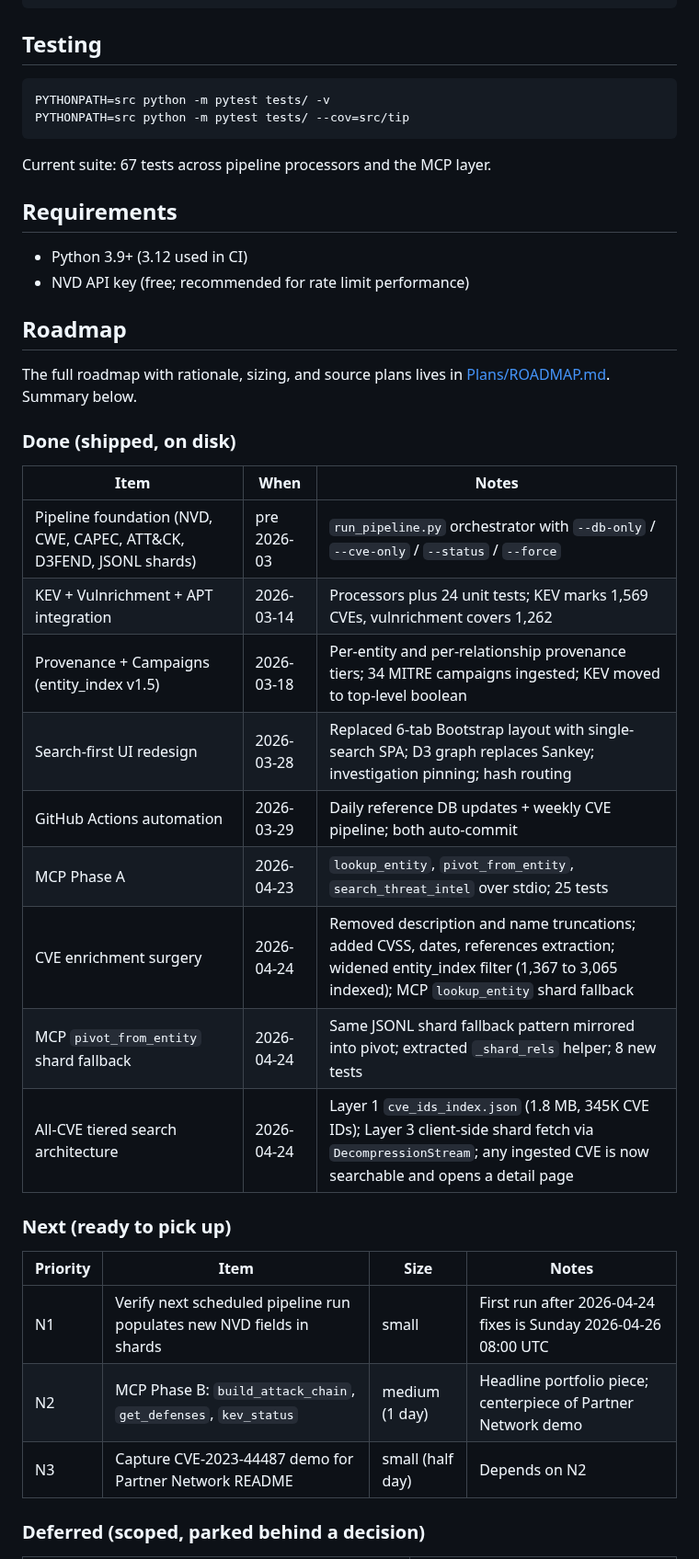
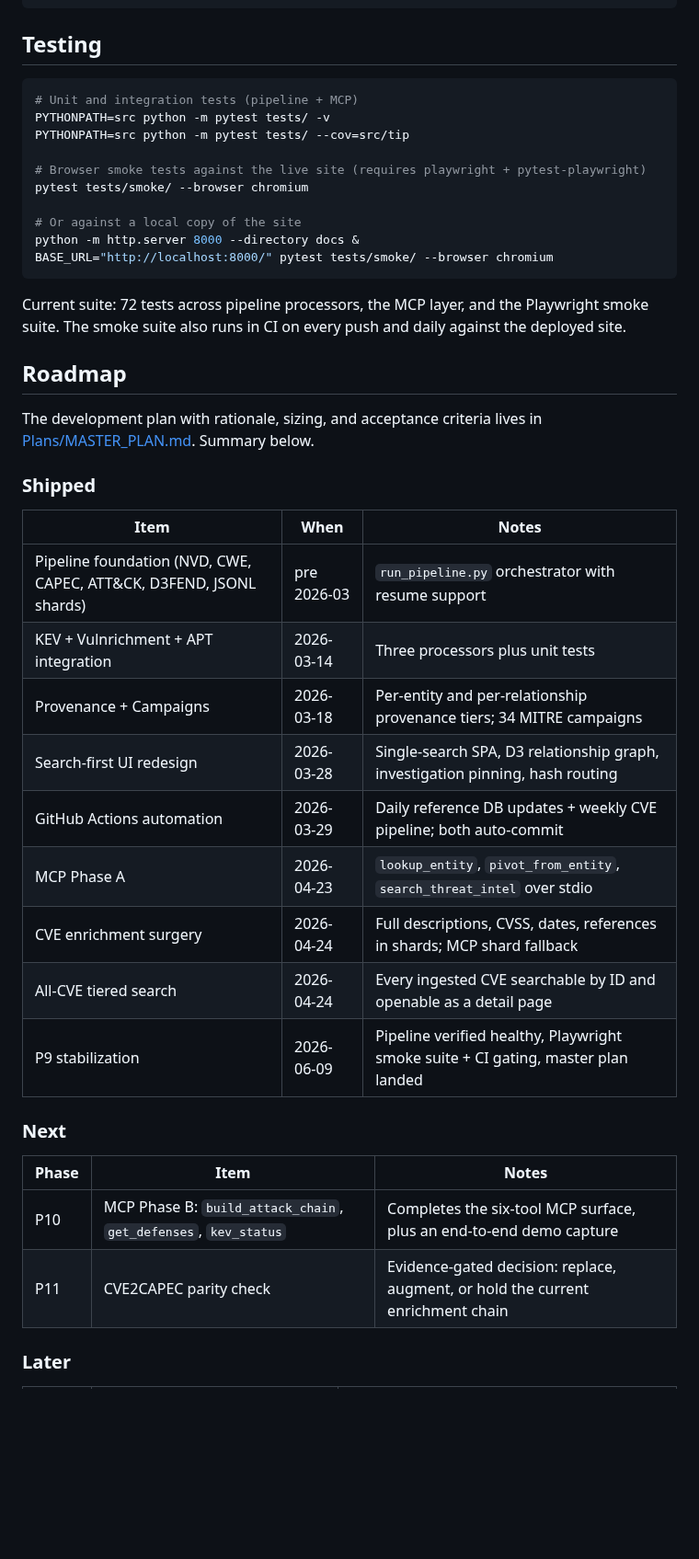
Before and after one commit to NullSpace-BitCradle/Threat_Intelligence_Pipeline, a Markdown page: README.md, the part around one of its changes. Shown at 92% size. GitHub-like rendering; blank space fills up the shorter version.

````diff
--- a/README.md
+++ b/README.md
@@ -226,42 +236,44 @@ docs/
 ## Testing
 
 ```bash
+# Unit and integration tests (pipeline + MCP)
 PYTHONPATH=src python -m pytest tests/ -v
 PYTHONPATH=src python -m pytest tests/ --cov=src/tip
+
+# Browser smoke tests against the live site (requires playwright + pytest-playwright)
+pytest tests/smoke/ --browser chromium
+
+# Or against a local copy of the site
+python -m http.server 8000 --directory docs &
+BASE_URL="http://localhost:8000/" pytest tests/smoke/ --browser chromium
 ```
 
-Current suite: 67 tests across pipeline processors and the MCP layer.
-
-## Requirements
-
-- Python 3.9+ (3.12 used in CI)
-- NVD API key (free; recommended for rate limit performance)
+Current suite: 72 tests across pipeline processors, the MCP layer, and the Playwright smoke suite. The smoke suite also runs in CI on every push and daily against the deployed site.
 
 ## Roadmap
 
-The full roadmap with rationale, sizing, and source plans lives in [Plans/ROADMAP.md](Plans/ROADMAP.md). Summary below.
+The development plan with rationale, sizing, and acceptance criteria lives in [Plans/MASTER_PLAN.md](Plans/MASTER_PLAN.md). Summary below.
 
-### Done (shipped, on disk)
+### Shipped
 
 | Item | When | Notes |
 |------|------|-------|
-| Pipeline foundation (NVD, CWE, CAPEC, ATT&CK, D3FEND, JSONL shards) | pre 2026-03 | `run_pipeline.py` orchestrator with `--db-only` / `--cve-only` / `--status` / `--force` |
-| KEV + Vulnrichment + APT integration | 2026-03-14 | Processors plus 24 unit tests; KEV marks 1,569 CVEs, vulnrichment covers 1,262 |
-| Provenance + Campaigns (entity_index v1.5) | 2026-03-18 | Per-entity and per-relationship provenance tiers; 34 MITRE campaigns ingested; KEV moved to top-level boolean |
-| Search-first UI redesign | 2026-03-28 | Replaced 6-tab Bootstrap layout with single-search SPA; D3 graph replaces Sankey; investigation pinning; hash routing |
+| Pipeline foundation (NVD, CWE, CAPEC, ATT&CK, D3FEND, JSONL shards) | pre 2026-03 | `run_pipeline.py` orchestrator with resume support |
+| KEV + Vulnrichment + APT integration | 2026-03-14 | Three processors plus unit tests |
+| Provenance + Campaigns | 2026-03-18 | Per-entity and per-relationship provenance tiers; 34 MITRE campaigns |
+| Search-first UI redesign | 2026-03-28 | Single-search SPA, D3 relationship graph, investigation pinning, hash routing |
 | GitHub Actions automation | 2026-03-29 | Daily reference DB updates + weekly CVE pipeline; both auto-commit |
-| MCP Phase A | 2026-04-23 | `lookup_entity`, `pivot_from_entity`, `search_threat_intel` over stdio; 25 tests |
-| CVE enrichment surgery | 2026-04-24 | Removed description and name truncations; added CVSS, dates, references extraction; widened entity_index filter (1,367 to 3,065 indexed); MCP `lookup_entity` shard fallback |
-| MCP `pivot_from_entity` shard fallback | 2026-04-24 | Same JSONL shard fallback pattern mirrored into pivot; extracted `_shard_rels` helper; 8 new tests |
-| All-CVE tiered search architecture | 2026-04-24 | Layer 1 `cve_ids_index.json` (1.8 MB, 345K CVE IDs); Layer 3 client-side shard fetch via `DecompressionStream`; any ingested CVE is now searchable and opens a detail page |
+| MCP Phase A | 2026-04-23 | `lookup_entity`, `pivot_from_entity`, `search_threat_intel` over stdio |
+| CVE enrichment surgery | 2026-04-24 | Full descriptions, CVSS, dates, references in shards; MCP shard fallback |
+| All-CVE tiered search | 2026-04-24 | Every ingested CVE searchable by ID and openable as a detail page |
+| P9 stabilization | 2026-06-09 | Pipeline verified healthy, Playwright smoke suite + CI gating, master plan landed |
 
-### Next (ready to pick up)
+### Next
 
-| Priority | Item | Size | Notes |
-|----------|------|------|-------|
-| N1 | Verify next scheduled pipeline run populates new NVD fields in shards | small | First run after 2026-04-24 fixes is Sunday 2026-04-26 08:00 UTC |
-| N2 | MCP Phase B: `build_attack_chain`, `get_defenses`, `kev_status` | medium (1 day) | Headline portfolio piece; centerpiece of Partner Network demo |
-| N3 | Capture CVE-2023-44487 demo for Partner Network README | small (half day) | Depends on N2 |
+| Phase | Item | Notes |
+|-------|------|-------|
+| P10 | MCP Phase B: `build_attack_chain`, `get_defenses`, `kev_status` | Completes the six-tool MCP surface, plus an end-to-end demo capture |
+| P11 | CVE2CAPEC parity check | Evidence-gated decision: replace, augment, or hold the current enrichment chain |
 
-### Deferred (scoped, parked behind a decision)
+### Later
 
````
Also changed, not shown: other parts of README.md (+30 -33 lines).
